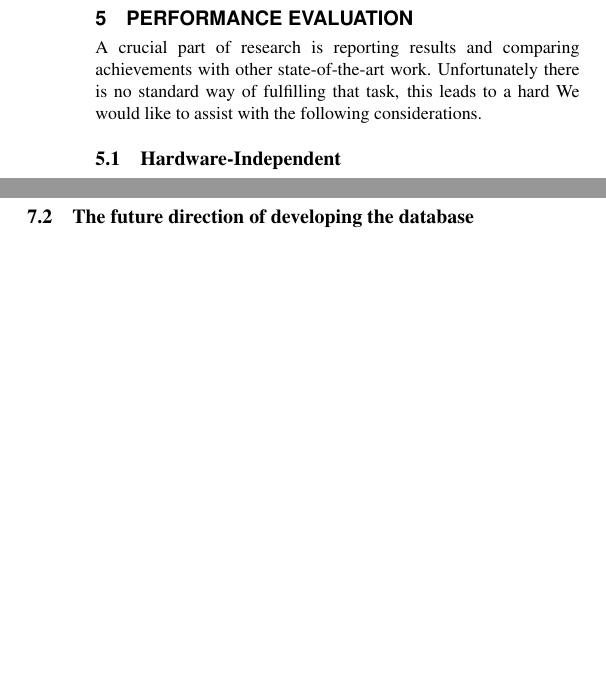
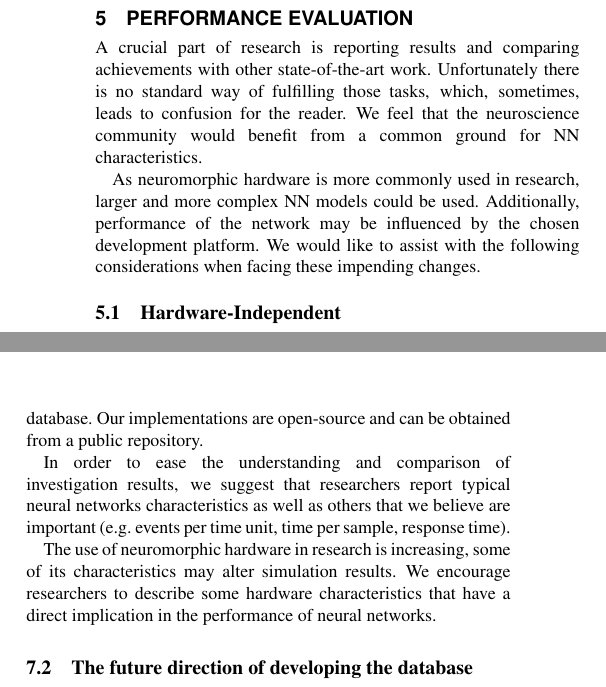
Before and after one commit to qian-liu/benchmarking, a LaTeX paper (benchmarking2015.tex, which reads 5_Evaluate.tex, 7_Conclusion.tex): two parts of the columns of pages 6 and 10 of 12, joined at a grey line, cut so that both start at the same text, the shorter picture padded with empty space. Compiled offline with pdfLaTeX.

Commit message:
some conclusions

```diff
--- a/5_Evaluate.tex
+++ b/5_Evaluate.tex
@@ -1,8 +1,9 @@
 \section{Performance Evaluation}
 \label{sec:eval}
 
-A crucial part of research is reporting results and comparing achievements with other state-of-the-art work. Unfortunately there is no standard way of fulfilling that task, this leads to a hard
-We would like to assist with the following considerations.
+A crucial part of research is reporting results and comparing achievements with other state-of-the-art work. Unfortunately there is no standard way of fulfilling those tasks, which, sometimes, leads to confusion for the reader. We feel that the neuroscience community would benefit from a common ground for NN characteristics.
+
+As neuromorphic hardware is more commonly used in research, larger and more complex NN models could be used. Additionally, performance of the network may be influenced by the chosen development platform. We would like to assist with the following considerations when facing these impending changes.
 \begin{table*}[hbt!]
   \caption{Hardware independent comparison}
   \begin{center}
--- a/7_Conclusion.tex
+++ b/7_Conclusion.tex
@@ -2,5 +2,11 @@
 \label{sec:summ}
 \subsection{What we have said and done}
 %The Proposal: Advantages
+In this work we propose an set of image conversion methods, in particular we have performed a full conversion of the MNIST database. Our implementations are open-source and can be obtained from a public repository.
+
+In order to ease the understanding and comparison of investigation results, we suggest that researchers report typical neural networks characteristics as well as others that we believe are important (e.g. events per time unit, time per sample, response time).
+
+The use of neuromorphic hardware in research is increasing, some of its characteristics may alter simulation results. We encourage researchers to describe some hardware characteristics that have a direct implication in the performance of neural networks.
+
 \subsection{The future direction of developing the database}
 What are the future algorithms we are encouraging.
--- a/benchmarking2015.tex
+++ b/benchmarking2015.tex
@@ -34,10 +34,10 @@
   {
     \begin{minipage}{#1}
       \begin{center}
-        \vspace*{0.1cm}
+        \vspace*{0.15cm}
   }
   {
-        \vspace*{0.1cm}
+        \vspace*{0.15cm}
       \end{center}
     \end{minipage}
   }
```
Also changed, not shown: 5_Evaluate.tex (8 more changed lines).
